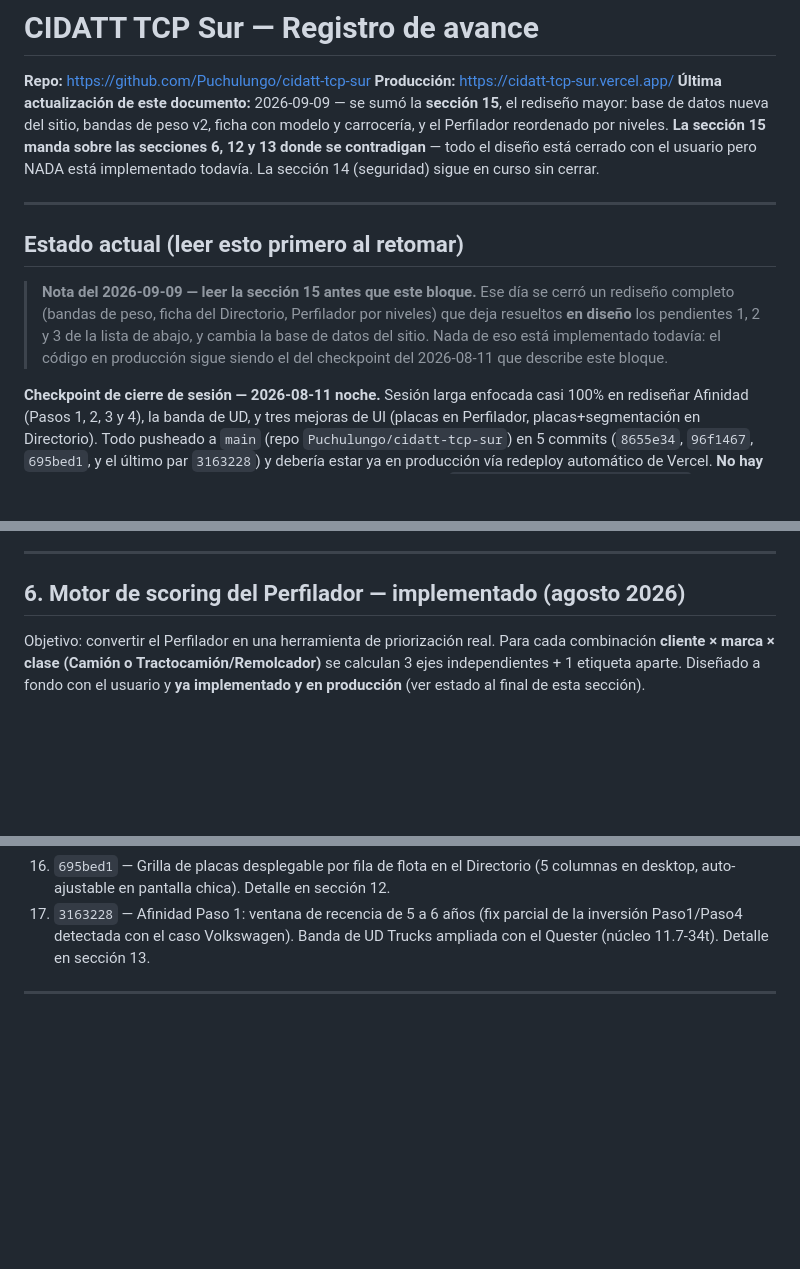
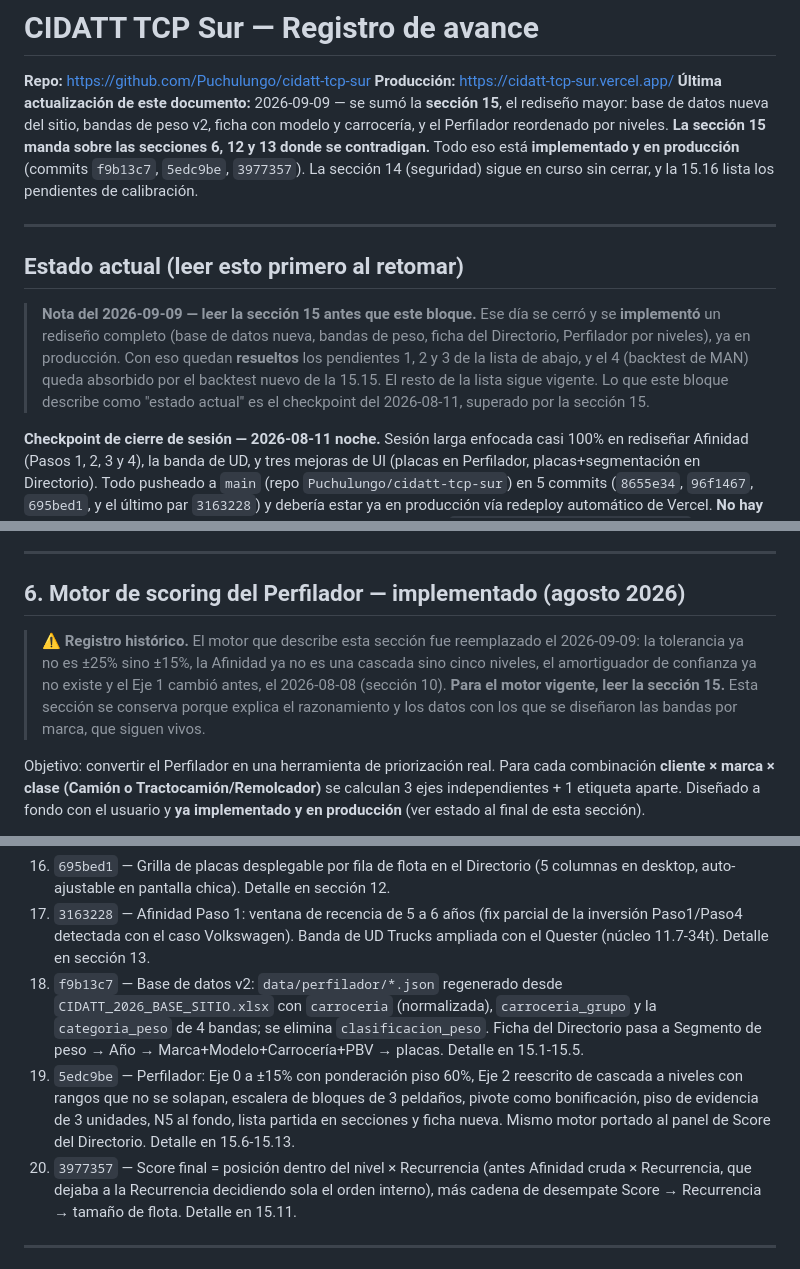
Before and after one commit to Puchulungo/cidatt-tcp-sur, a Markdown page: AVANCE_PROYECTO_CIDATT.md, 3 parts joined by grey strips. Rendered like a GitHub page; blank space fills up the shorter version.

```diff
--- a/AVANCE_PROYECTO_CIDATT.md
+++ b/AVANCE_PROYECTO_CIDATT.md
@@ -5,18 +5,20 @@
 **Última actualización de este documento:** 2026-09-09 — se sumó la **sección 15**, el
 rediseño mayor: base de datos nueva del sitio, bandas de peso v2, ficha con modelo y
 carrocería, y el Perfilador reordenado por niveles. **La sección 15 manda sobre las
-secciones 6, 12 y 13 donde se contradigan** — todo el diseño está cerrado con el usuario
-pero NADA está implementado todavía. La sección 14 (seguridad) sigue en curso sin cerrar.
+secciones 6, 12 y 13 donde se contradigan.** Todo eso está **implementado y en producción**
+(commits `f9b13c7`, `5edc9be`, `3977357`). La sección 14 (seguridad) sigue en curso sin
+cerrar, y la 15.16 lista los pendientes de calibración.
 
 ---
 
 ## Estado actual (leer esto primero al retomar)
 
-> **Nota del 2026-09-09 — leer la sección 15 antes que este bloque.** Ese día se cerró un
-> rediseño completo (bandas de peso, ficha del Directorio, Perfilador por niveles) que deja
-> resueltos **en diseño** los pendientes 1, 2 y 3 de la lista de abajo, y cambia la base de
-> datos del sitio. Nada de eso está implementado todavía: el código en producción sigue siendo
-> el del checkpoint del 2026-08-11 que describe este bloque.
+> **Nota del 2026-09-09 — leer la sección 15 antes que este bloque.** Ese día se cerró y se
+> **implementó** un rediseño completo (base de datos nueva, bandas de peso, ficha del
+> Directorio, Perfilador por niveles), ya en producción. Con eso quedan **resueltos** los
+> pendientes 1, 2 y 3 de la lista de abajo, y el 4 (backtest de MAN) queda absorbido por el
+> backtest nuevo de la 15.15. El resto de la lista sigue vigente. Lo que este bloque describe
+> como "estado actual" es el checkpoint del 2026-08-11, superado por la sección 15.
 
 
 **Checkpoint de cierre de sesión — 2026-08-11 noche.** Sesión larga enfocada casi 100% en
@@ -277,6 +279,12 @@ LFS.
 ---
 
 ## 6. Motor de scoring del Perfilador — implementado (agosto 2026)
+
+> ⚠️ **Registro histórico.** El motor que describe esta sección fue reemplazado el 2026-09-09:
+> la tolerancia ya no es ±25% sino ±15%, la Afinidad ya no es una cascada sino cinco niveles,
+> el amortiguador de confianza ya no existe y el Eje 1 cambió antes, el 2026-08-08 (sección
+> 10). **Para el motor vigente, leer la sección 15.** Esta sección se conserva porque explica
+> el razonamiento y los datos con los que se diseñaron las bandas por marca, que siguen vivos.
 
 Objetivo: convertir el Perfilador en una herramienta de priorización real. Para cada
 combinación **cliente × marca × clase (Camión o Tractocamión/Remolcador)** se calculan 3
@@ -598,6 +606,17 @@ distribución de scores de 0 a 100 con mediana 40).
 17. `3163228` — Afinidad Paso 1: ventana de recencia de 5 a 6 años (fix parcial de la
     inversión Paso1/Paso4 detectada con el caso Volkswagen). Banda de UD Trucks ampliada
     con el Quester (núcleo 11.7-34t). Detalle en sección 13.
+18. `f9b13c7` — Base de datos v2: `data/perfilador/*.json` regenerado desde
+    `CIDATT_2026_BASE_SITIO.xlsx` con `carroceria` (normalizada), `carroceria_grupo` y la
+    `categoria_peso` de 4 bandas; se elimina `clasificacion_peso`. Ficha del Directorio pasa a
+    Segmento de peso → Año → Marca+Modelo+Carrocería+PBV → placas. Detalle en 15.1-15.5.
+19. `5edc9be` — Perfilador: Eje 0 a ±15% con ponderación piso 60%, Eje 2 reescrito de cascada
+    a niveles con rangos que no se solapan, escalera de bloques de 3 peldaños, pivote como
+    bonificación, piso de evidencia de 3 unidades, N5 al fondo, lista partida en secciones y
+    ficha nueva. Mismo motor portado al panel de Score del Directorio. Detalle en 15.6-15.13.
+20. `3977357` — Score final = posición dentro del nivel × Recurrencia (antes Afinidad cruda ×
+    Recurrencia, que dejaba a la Recurrencia decidiendo sola el orden interno), más cadena de
+    desempate Score → Recurrencia → tamaño de flota. Detalle en 15.11.
 
 ---
 
```
Also changed, not shown: other parts of AVANCE_PROYECTO_CIDATT.md (+8 -0 lines), COMO_FUNCIONA_EL_SISTEMA.md (added, +318 -0 lines).
